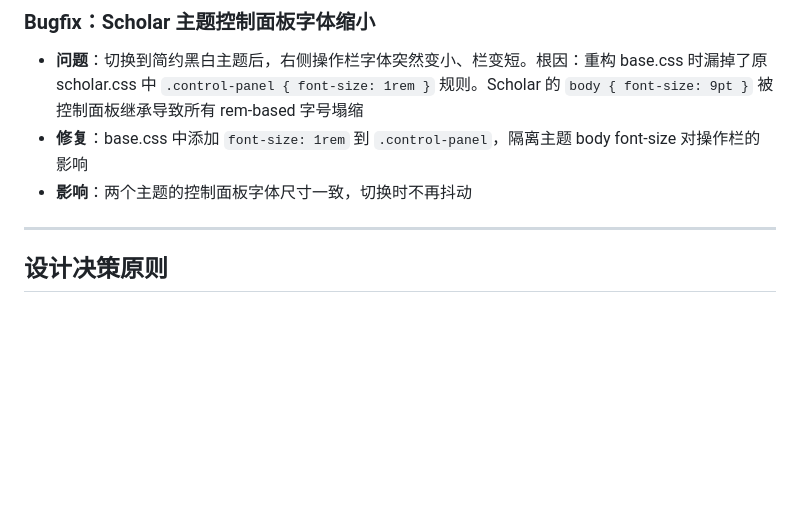
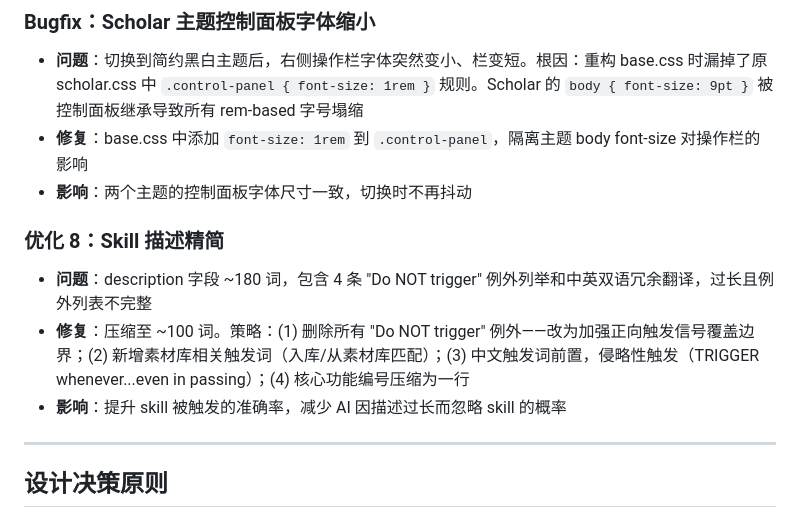
Before and after one commit to Uzimelow/ai-native-resume-kit, a Markdown page: CHANGELOG.md, the part around the change. GitHub-like rendering; blank space fills up the shorter version.

Commit message:
Update changelog: skill description optimization

```diff
--- a/CHANGELOG.md
+++ b/CHANGELOG.md
@@ -108,6 +108,12 @@
 - **修复**：base.css 中添加 `font-size: 1rem` 到 `.control-panel`，隔离主题 body font-size 对操作栏的影响
 - **影响**：两个主题的控制面板字体尺寸一致，切换时不再抖动
 
+### 优化 8：Skill 描述精简
+
+- **问题**：description 字段 ~180 词，包含 4 条 "Do NOT trigger" 例外列举和中英双语冗余翻译，过长且例外列表不完整
+- **修复**：压缩至 ~100 词。策略：(1) 删除所有 "Do NOT trigger" 例外——改为加强正向触发信号覆盖边界；(2) 新增素材库相关触发词（入库/从素材库匹配）；(3) 中文触发词前置，侵略性触发（TRIGGER whenever...even in passing）；(4) 核心功能编号压缩为一行
+- **影响**：提升 skill 被触发的准确率，减少 AI 因描述过长而忽略 skill 的概率
+
 ---
 
 ## 设计决策原则
```
